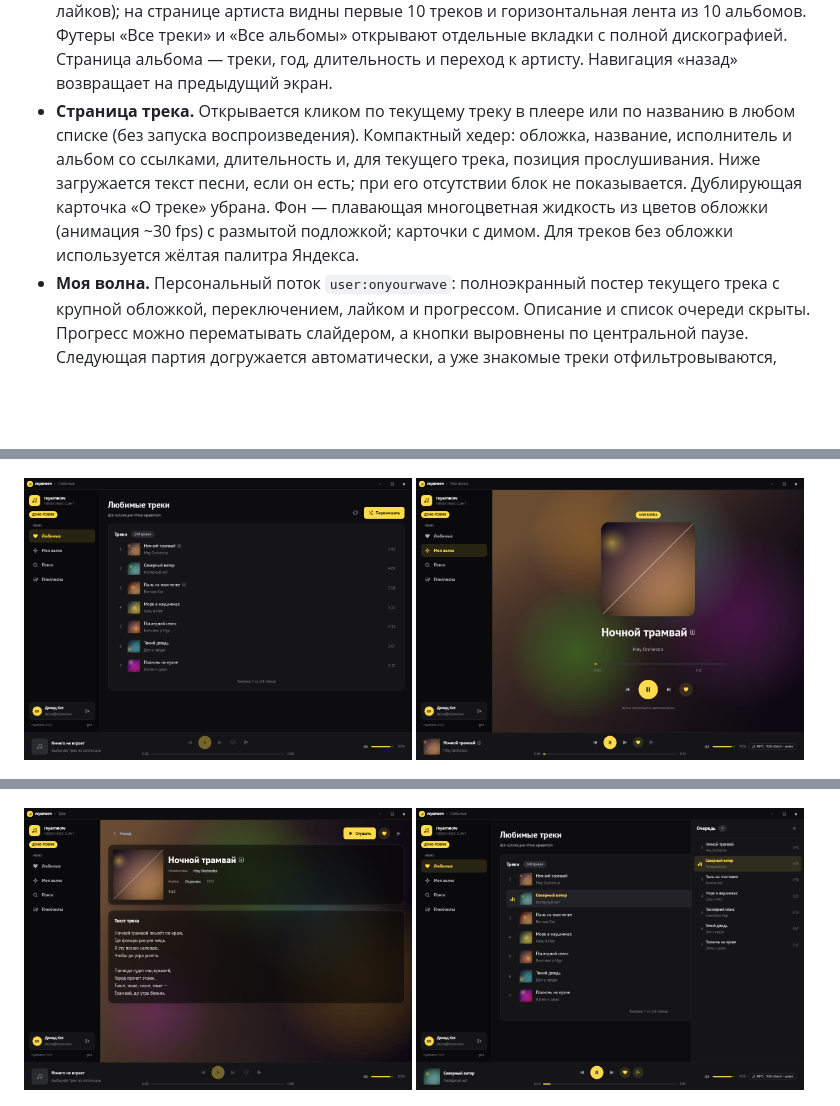
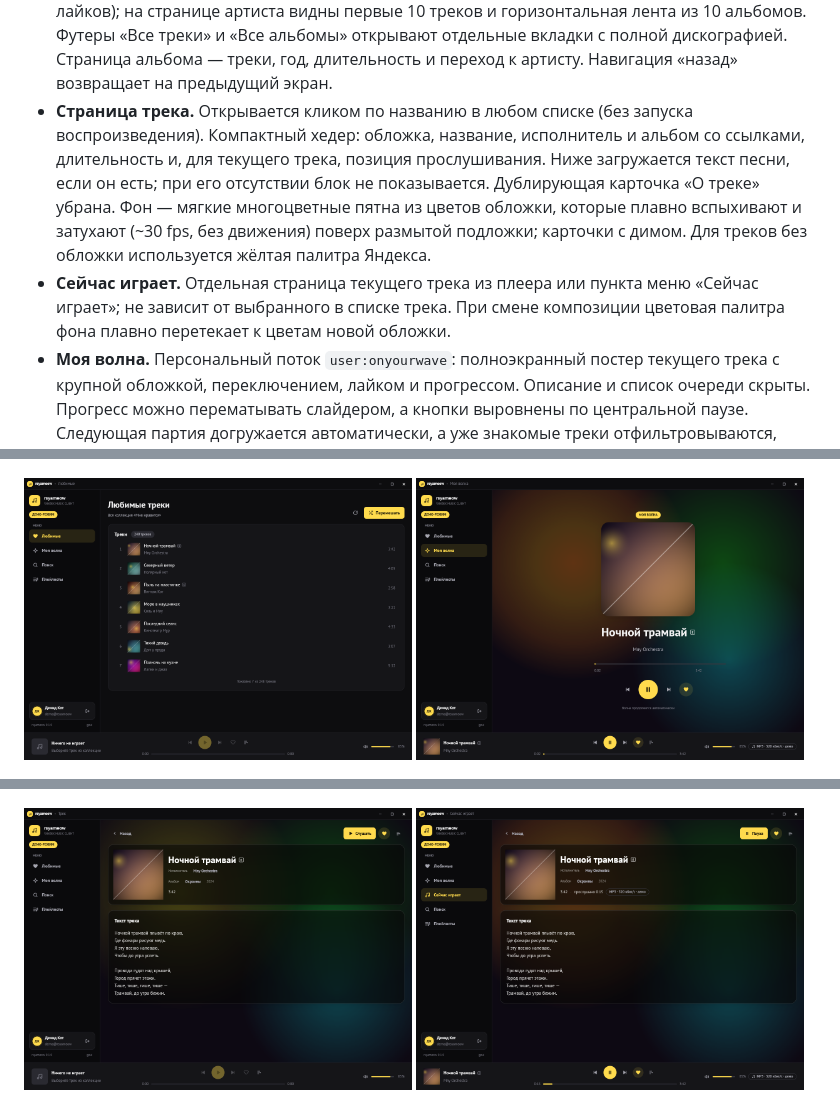
Before and after one commit to suddenAppearance/rsyameow, a Markdown page: README.md, 3 parts joined by grey strips. GitHub-like rendering; pictures changed too: docs/screenshots/now-playing.png (added), docs/screenshots/track.png, docs/screenshots/wave.png; blank space fills up the shorter version.

Commit message:
Document now playing page and pulsing backgrounds

```diff
--- a/README.md
+++ b/README.md
@@ -38,14 +38,17 @@
   Футеры «Все треки» и «Все альбомы» открывают отдельные вкладки с полной
   дискографией. Страница альбома — треки, год, длительность и переход к
   артисту. Навигация «назад» возвращает на предыдущий экран.
-- **Страница трека.** Открывается кликом по текущему треку в плеере или по
-  названию в любом списке (без запуска воспроизведения). Компактный хедер:
+- **Страница трека.** Открывается кликом по названию в любом списке (без
+  запуска воспроизведения). Компактный хедер:
   обложка, название, исполнитель и альбом со ссылками, длительность и, для
   текущего трека, позиция прослушивания. Ниже загружается текст песни, если он
   есть; при его отсутствии блок не показывается. Дублирующая карточка «О треке»
-  убрана. Фон — плавающая многоцветная жидкость из цветов обложки (анимация
-  ~30 fps) с размытой подложкой; карточки с димом. Для треков без обложки
-  используется жёлтая палитра Яндекса.
+  убрана. Фон — мягкие многоцветные пятна из цветов обложки, которые плавно
+  вспыхивают и затухают (~30 fps, без движения) поверх размытой подложки;
+  карточки с димом. Для треков без обложки используется жёлтая палитра Яндекса.
+- **Сейчас играет.** Отдельная страница текущего трека из плеера или пункта
+  меню «Сейчас играет»; не зависит от выбранного в списке трека. При смене
+  композиции цветовая палитра фона плавно перетекает к цветам новой обложки.
 - **Моя волна.** Персональный поток `user:onyourwave`: полноэкранный постер
   текущего трека с крупной обложкой, переключением, лайком и прогрессом.
   Описание и список очереди скрыты. Прогресс можно перематывать слайдером, а
@@ -115,7 +118,11 @@
 </p>
 
 <p>
-  <img src="docs/screenshots/track.png" width="49%" alt="Страница трека с текстом песни">
+  <img src="docs/screenshots/track.png" width="49%" alt="Страница выбранного трека">
+  <img src="docs/screenshots/now-playing.png" width="49%" alt="Сейчас играет">
+</p>
+
+<p>
   <img src="docs/screenshots/queue.png" width="49%" alt="Очередь воспроизведения">
 </p>
 
```
Also changed, not shown: other parts of README.md (+1 -1 lines).
